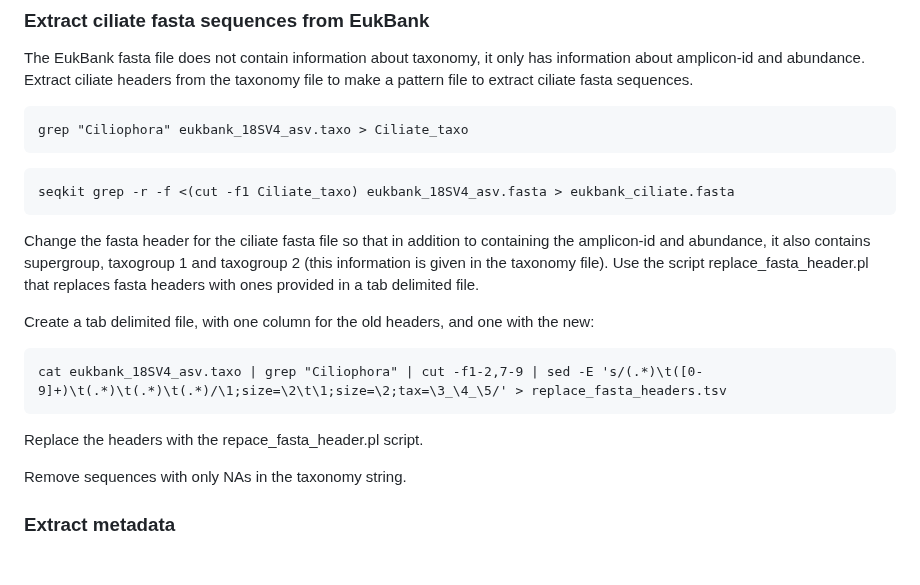
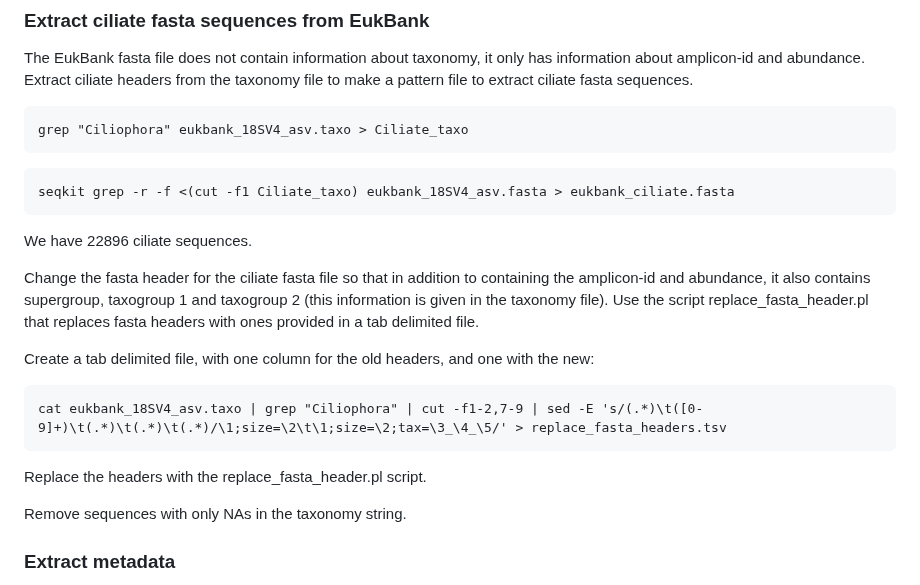
Before and after one commit to Ingridsaeters/Ciliate-niche-evolution, a Markdown page: 00_phylogenies/00_data/README.md, the part around the change. Rendered like a GitHub page; blank space fills up the shorter version.

````diff
--- a/00_phylogenies/00_data/README.md
+++ b/00_phylogenies/00_data/README.md
@@ -14,6 +14,8 @@ grep "Ciliophora" eukbank_18SV4_asv.taxo > Ciliate_taxo
 seqkit grep -r -f <(cut -f1 Ciliate_taxo) eukbank_18SV4_asv.fasta > eukbank_ciliate.fasta
 ```
 
+We have 22896 ciliate sequences.
+
 Change the fasta header for the ciliate fasta file so that in addition to containing the amplicon-id and abundance, it also contains supergroup, taxogroup 1 and taxogroup 2 (this information is given in the taxonomy file). Use the script replace_fasta_header.pl that replaces fasta headers with ones provided in a tab delimited file.
 
 Create a tab delimited file, with one column for the old headers, and one with the new:
@@ -22,7 +24,7 @@ Create a tab delimited file, with one column for the old headers, and one with t
 cat eukbank_18SV4_asv.taxo | grep "Ciliophora" | cut -f1-2,7-9 | sed -E 's/(.*)\t([0-9]+)\t(.*)\t(.*)\t(.*)/\1;size=\2\t\1;size=\2;tax=\3_\4_\5/' > replace_fasta_headers.tsv
 ```
 
-Replace the headers with the repace_fasta_header.pl script.
+Replace the headers with the replace_fasta_header.pl script.
 
 Remove sequences with only NAs in the taxonomy string.
 
````
